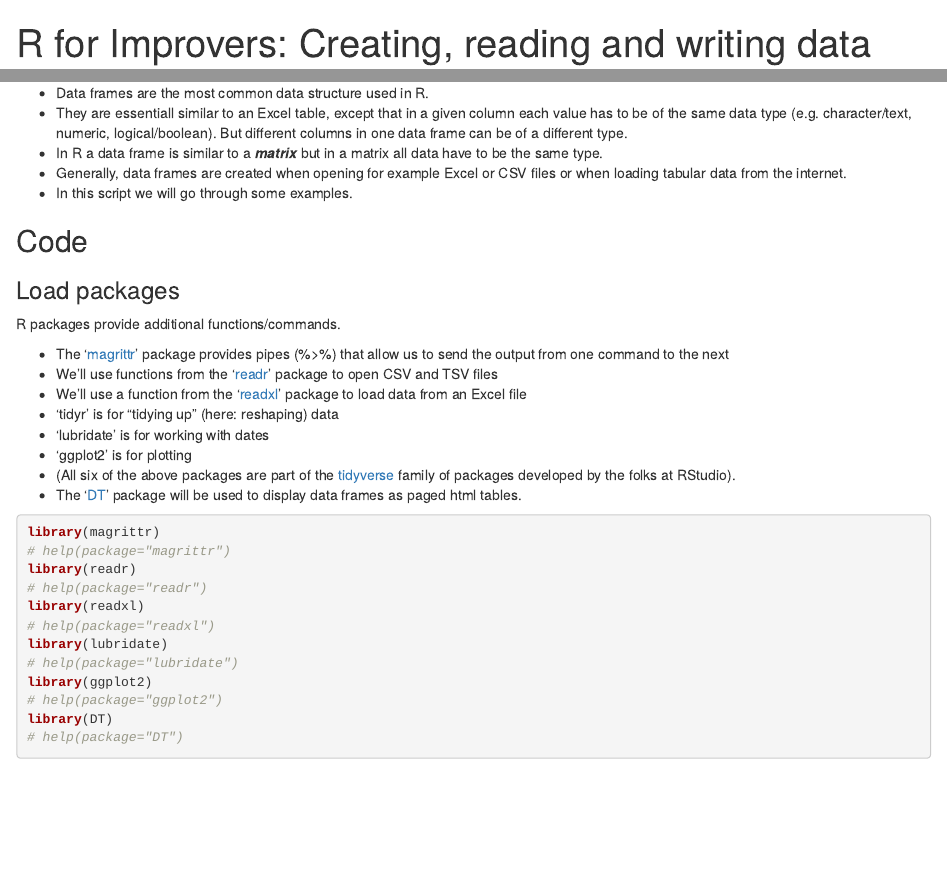
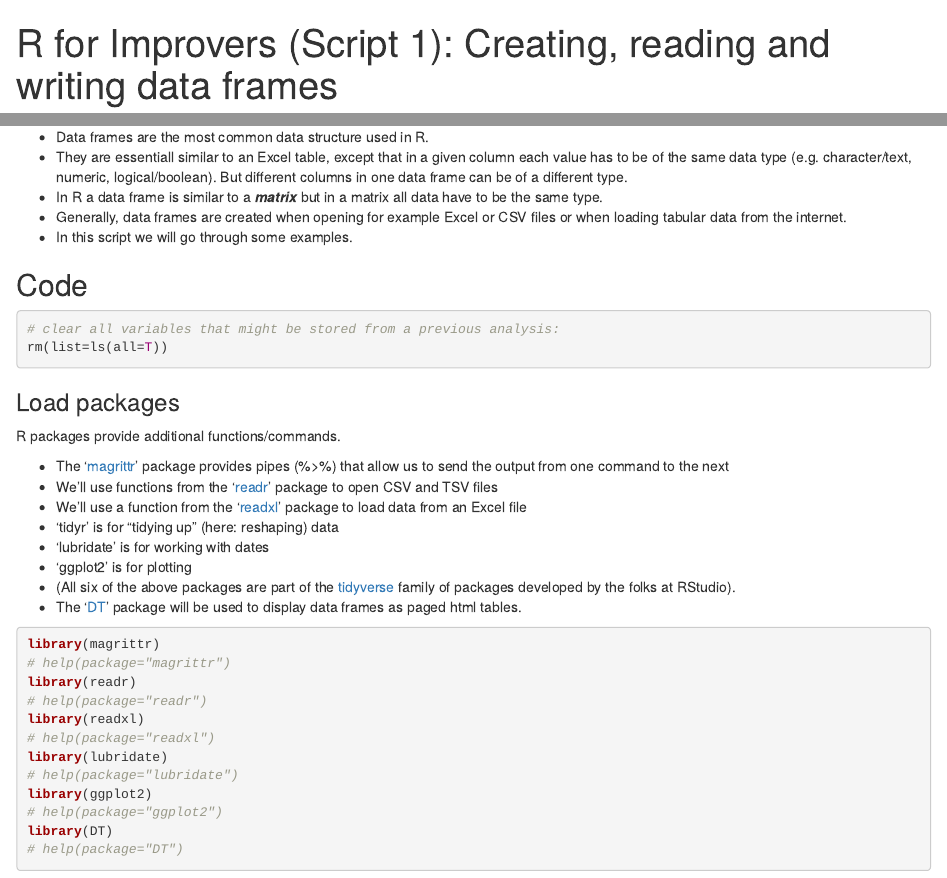
Before and after one commit to nohturfft/r_workshop_2020_04_24, an R Markdown document (01_creating_data_frames.Rmd): the page in a window 1100 px wide, from its top, and a second part further down, joined at a grey line. Rendered offline with R 4.5, knitr and Pandoc, with nearby package versions; code that draws random numbers runs with fixed seeds of ours; some code elsewhere in the file could not run offline.

Commit message:
Editing title, clear variables

````diff
--- a/01_creating_data_frames.Rmd
+++ b/01_creating_data_frames.Rmd
@@ -1,5 +1,5 @@
 ---
-title: "R for Improvers: Creating, reading and writing data frames"
+title: "R for Improvers (Script 1): Creating, reading and writing data frames"
 author: Axel Nohturfft (anohturf@sgul.ac.uk)
 date: "`r Sys.Date()`"
 output:
@@ -31,6 +31,10 @@ knitr::opts_chunk$set(echo = TRUE)
 * In this script we will go through some examples.
 
 ## Code
+```{r clean up memory}
+# clear all variables that might be stored from a previous analysis:
+rm(list=ls(all=T))
+```
 
 ### Load packages
 R packages provide additional functions/commands.
````
